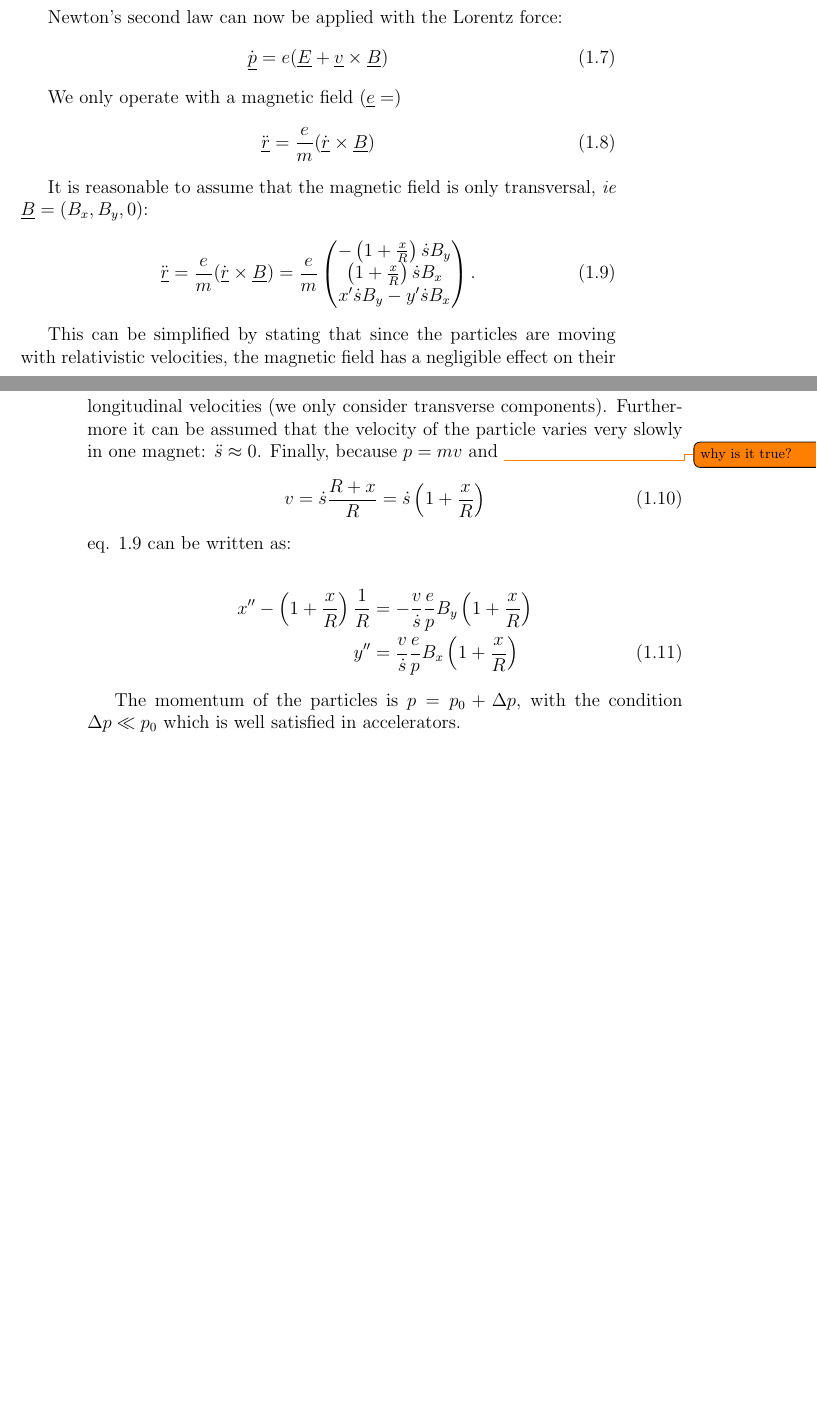
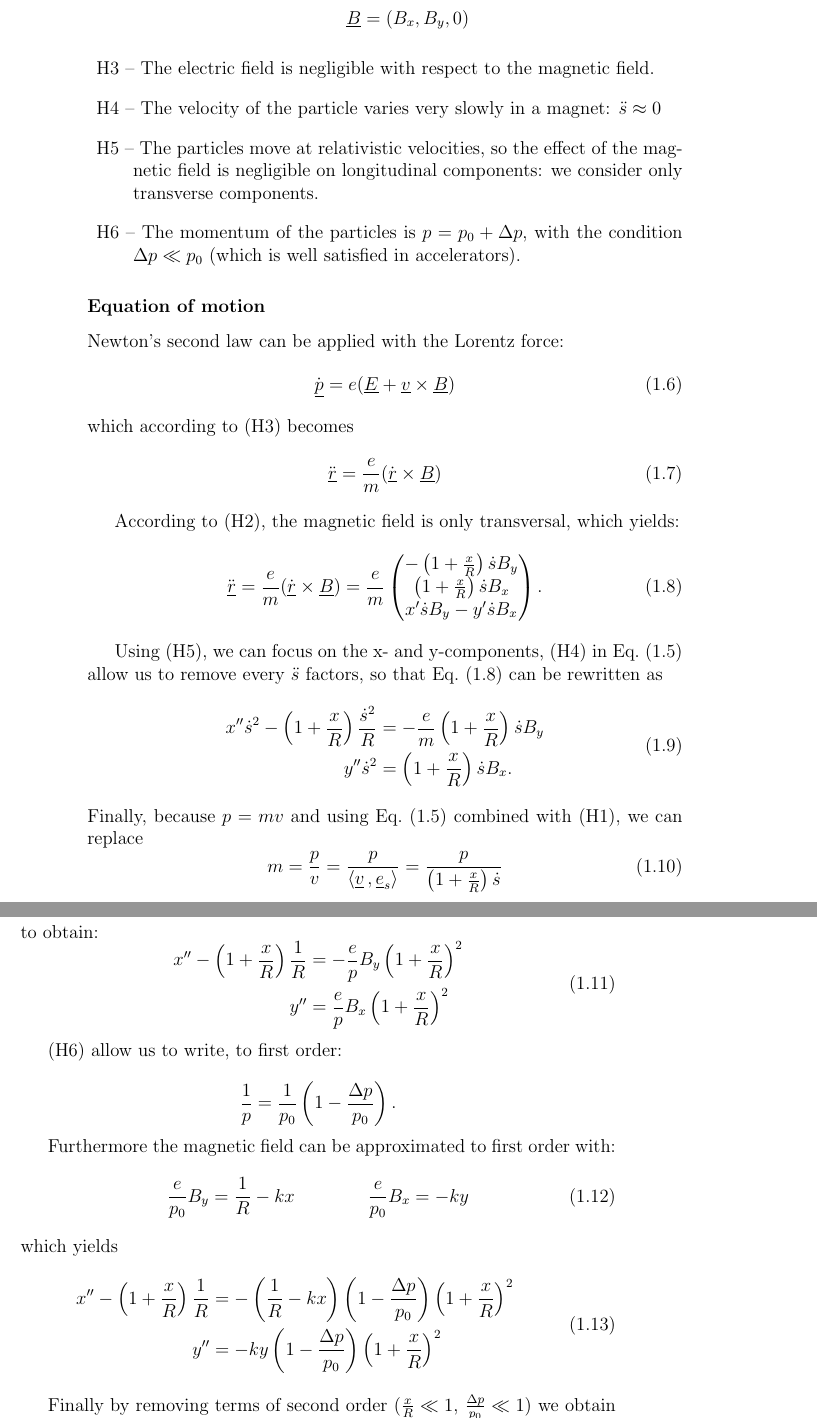
Before and after one commit to ochurlaud/MSc_Thesis-TeX, a LaTeX thesis (main.tex, which reads 0_background.tex): two parts of pages 9 and 10 of 29 before the commit and two parts of pages 10 and 11 of 29 after it, joined at a grey line, cut so that both start at the same text, the shorter picture padded with empty space. Compiled offline with pdfLaTeX.

Commit message:
equation of motion

```diff
--- a/0_background.tex
+++ b/0_background.tex
@@ -92,4 +93,3 @@ It follows, after some algebraic manipulations:
 & \hspace{14em} + \left[\frac{2}{R}x'\dot{s}^2 +\left(1+\frac{x}{R}\right)\ddot{s}\right]\vec{e}_s \nonumber
 \end{align}
 
-Newton's second law can now be applied with the Lorentz force:
@@ -96,13 +104,22 @@ Newton's second law can now be applied with the Lorentz force:
+        \vec{B} = (B_x, B_y, 0)
+        \end{equation*}
+    \item{H3 --} The electric field is negligible with respect to the magnetic field.
+    \item{H4 --} The velocity of the particle varies very slowly in a magnet: $\ddot{s} \approx 0$
+    \item{H5 --} The particles move at relativistic velocities, so the effect of the magnetic field is negligible on longitudinal components: we consider only transverse components.
+    \item{H6 --} The momentum of the particles is $p = p_0+\Delta p$, with the condition $\Delta p \ll p_0$ (which is well satisfied in accelerators).
+\end{description}
+
+\subsubsection{Equation of motion}
+Newton's second law can be applied with the Lorentz force:
 \begin{equation}
 \dot{\vec{p}} = e(\vec{E}+\vec{v} \times \vec{B})
 \end{equation}
-
-We only operate with a magnetic field ($\vec{e} = )$
+which according to (H3) becomes
 \begin{equation}
 \ddot{\vec{r}} = \frac{e}{m}(\dot{\vec{r}} \times \vec{B})
 \end{equation}
 
-It is reasonable to assume that the magnetic field is only transversal, \textit{ie} $\vec{B} = (B_x,B_y,0)$:
+According to (H2), the magnetic field is only transversal, which yields:
 \begin{equation}
 \label{eq:lorentz_transv}
 \ddot{\vec{r}} = \frac{e}{m}(\dot{\vec{r}} \times \vec{B})
@@ -114,17 +131,42 @@ It is reasonable to assume that the magnetic field is only transversal, \textit{
     \end{pmatrix}.
 \end{equation}
 
-This can be simplified by stating that since the particles are moving with relativistic velocities, the magnetic field has a negligible effect on their longitudinal velocities (we only consider transverse components). Furthermore it can be assumed that the velocity of the particle varies very slowly in one magnet: $\ddot{s} \approx 0$.  Finally, because $p=mv$ and \todo{why is it true?}
+Using (H5), we can focus on the x- and y-components, (H4) in Eq.~\eqref{eq:kinematics} allow us to remove every $\ddot{s}$ factors, so that Eq.~\eqref{eq:lorentz_transv} can be rewritten as
 \begin{equation}
-v = \dot{s} \frac{R+x}{R} = \dot{s} \left(1+\frac{x}{R}\right)
+\begin{aligned}
+x'' \dot{s}^2 - \left(1+\frac{x}{R}\right)\frac{\dot{s}^2}{R}
+&= -\frac{e}{m} \left(1+\frac{x}{R}\right)\dot{s}B_y \\
+y'' \dot{s}^2 &=    \left(1+\frac{x}{R}\right)\dot{s}B_x.
+\end{aligned}
 \end{equation}
-eq. \ref{eq:lorentz_transv} can be written as:
+Finally, because $p=mv$ and using Eq.~\eqref{eq:kinematics} combined with (H1), we can replace
+\begin{equation}
+m = \frac{p}{v} = \frac{p}{\scal{\vec{v}}{\vec{e}_s}} = \frac{p}{\left(1+\frac{x}{R}\right)\dot{s}}
+\end{equation}
+to obtain:
+\begin{equation}
+\begin{aligned}
+x''-\left(1+\frac{x}{R}\right)\frac{1}{R} &= -\frac{e}{p} B_y\left(1+\frac{x}{R}\right)^2 \\
+y'' &= \frac{e}{p} B_x\left(1+\frac{x}{R}\right)^2
+\end{aligned}
+\end{equation}
 
-\begin{align}
-x''-\left(1+\frac{x}{R}\right)\frac{1}{R} &= -\frac{v}{\dot{s}}\frac{e}{p} B_y\left(1+\frac{x}{R}\right) \nonumber\\
-y'' &= \frac{v}{\dot{s}}\frac{e}{p} B_x\left(1+\frac{x}{R}\right)
-\end{align}
+(H6) allow us to write, to first order:
 
-The momentum of the particles is $p = p_0+\Delta p$, with the condition $\Delta p \ll p_0$ which is well satisfied in accelerators.
+\begin{equation*}
+\frac{1}{p} = \frac{1}{p_0} \left(1-\frac{\Delta p}{p_0}\right).
+\end{equation*}
 
-\todo[inline]{p50}
+Furthermore the magnetic field can be approximated to first order with:
+\begin{equation}
+\frac{e}{p_0} B_y = \frac{1}{R}-kx \qquad\qquad \frac{e}{p_0} B_x = -ky
+\end{equation}
+which yields
+\begin{equation}
+\begin{aligned}
+x''-\left(1+\frac{x}{R}\right)\frac{1}{R} &= -\left(\frac{1}{R}-kx\right)\left(1-\frac{\Delta p}{p_0}\right)\left(1+\frac{x}{R}\right)^2 \\
+y'' &= -ky\left(1-\frac{\Delta p}{p_0}\right)\left(1+\frac{x}{R}\right)^2
+\end{aligned}
+\end{equation}
+
+Finally by removing terms of second order ($\frac{x}{R} \ll 1$, $\frac{\Delta p}{p_0} \ll 1$) we obtain the linear equations of motion in a magnetic structure:
--- a/main.tex
+++ b/main.tex
@@ -13,7 +13,7 @@
 \usepackage{hyperref}
 %\usepackage{indentfirst}
 \usepackage[english]{babel}
-\usepackage{pstricks}
+\usepackage{empheq}
 
 \usepackage[colorinlistoftodos,textsize=scriptsize]{todonotes}
 
```
Also changed, not shown: img/orbit_coordinates.pdf (added), 0_background.tex (56 more changed lines), 1 other file.
